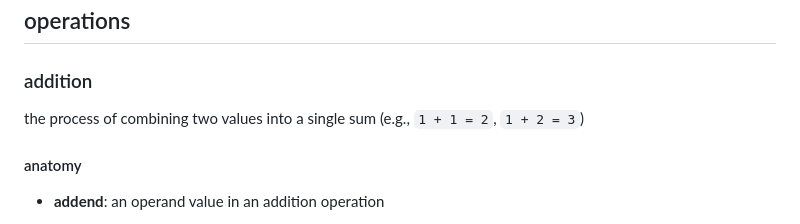
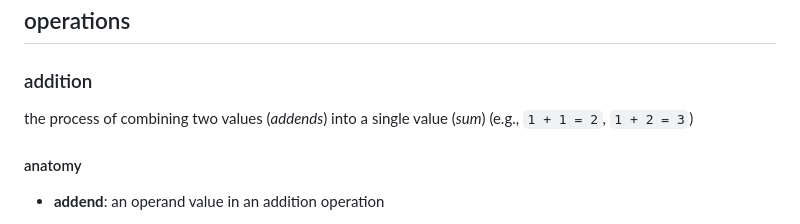
Before and after one commit to jj-math-j/notes_math, a Markdown page: arithmetic.md, the part around the change. Rendered like a GitHub page.

```diff
--- a/arithmetic.md
+++ b/arithmetic.md
@@ -50,7 +50,7 @@ the process of evaluating mathematical expressions
 
 ### addition
 
-the process of combining two values into a single sum (e.g., `1 + 1 = 2`, `1 + 2 = 3`)
+the process of combining two values (_addends_) into a single value (_sum_) (e.g., `1 + 1 = 2`, `1 + 2 = 3`)
 
 #### anatomy
 
```
